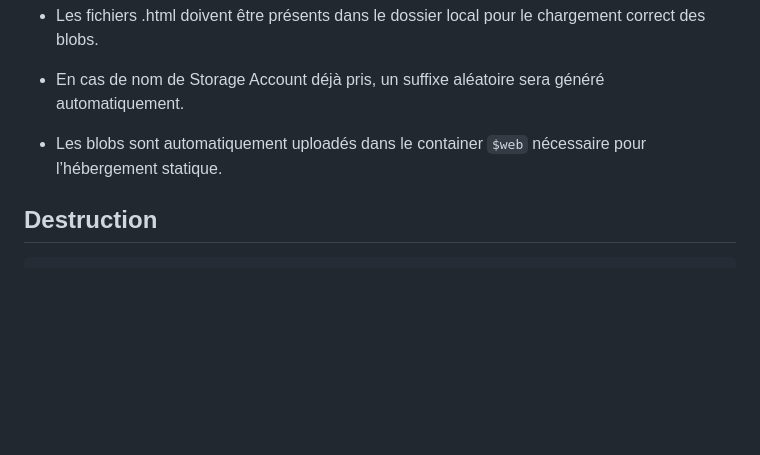
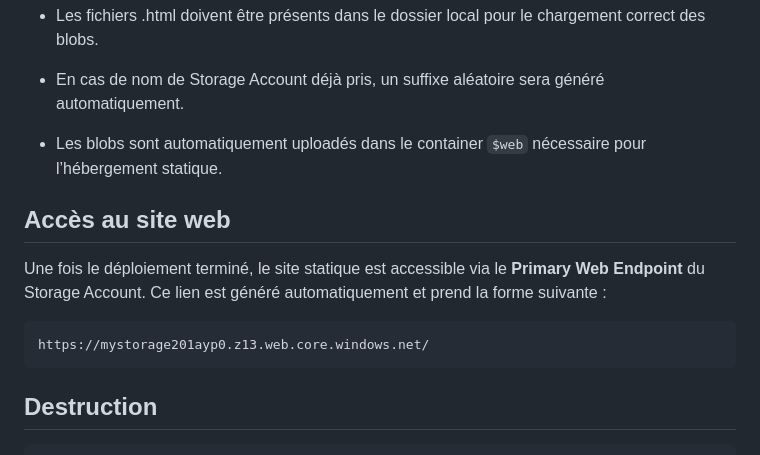
Before and after one commit to ISSA-AZTF/terraform-azdeploy-blob-static-website, a Markdown page: README.md, the part around the change. Rendered like a GitHub page; blank space fills up the shorter version.

```diff
--- a/README.md
+++ b/README.md
@@ -77,6 +77,13 @@ Exemple de variable `blob_storage`
 
 - Les blobs sont automatiquement uploadés dans le container `$web` nécessaire pour l’hébergement statique.
 
+## Accès au site web
+
+Une fois le déploiement terminé, le site statique est accessible via le **Primary Web Endpoint** du Storage Account. Ce lien est généré automatiquement et prend la forme suivante :
+
+    https://mystorage201ayp0.z13.web.core.windows.net/
+
+
 ## Destruction
 
     terraform destroy
```
